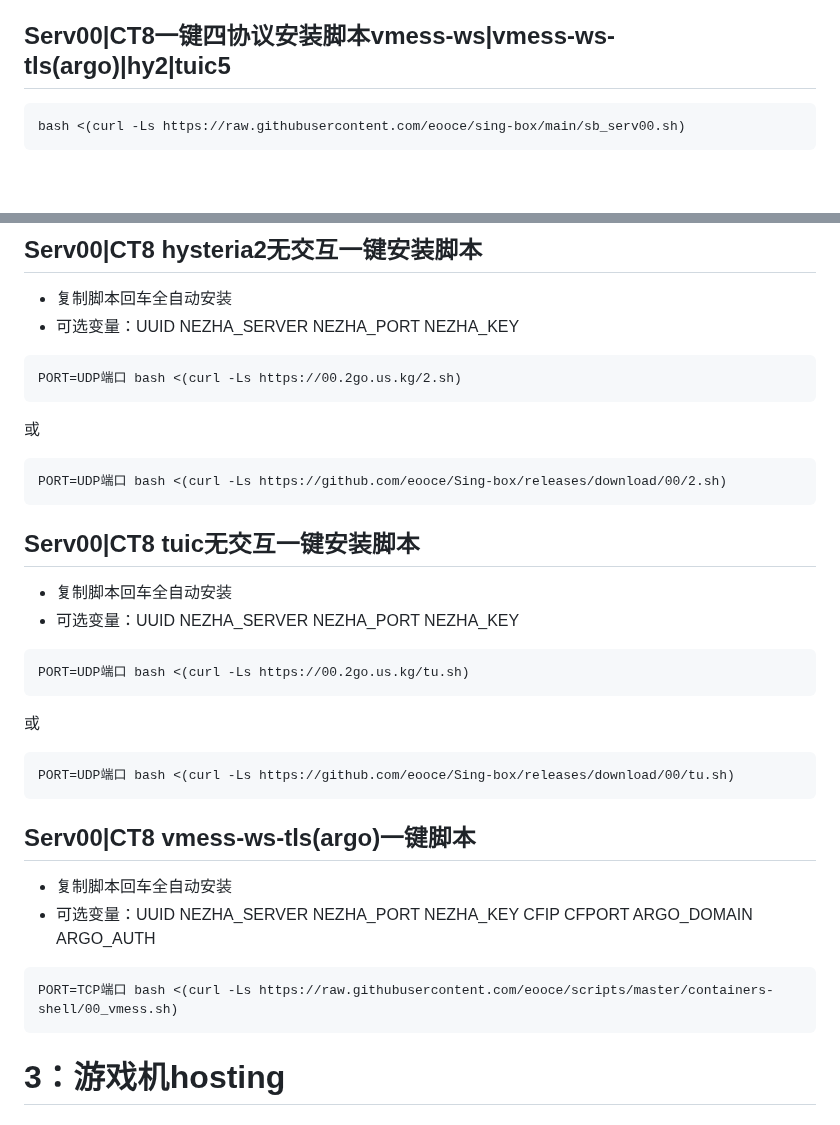
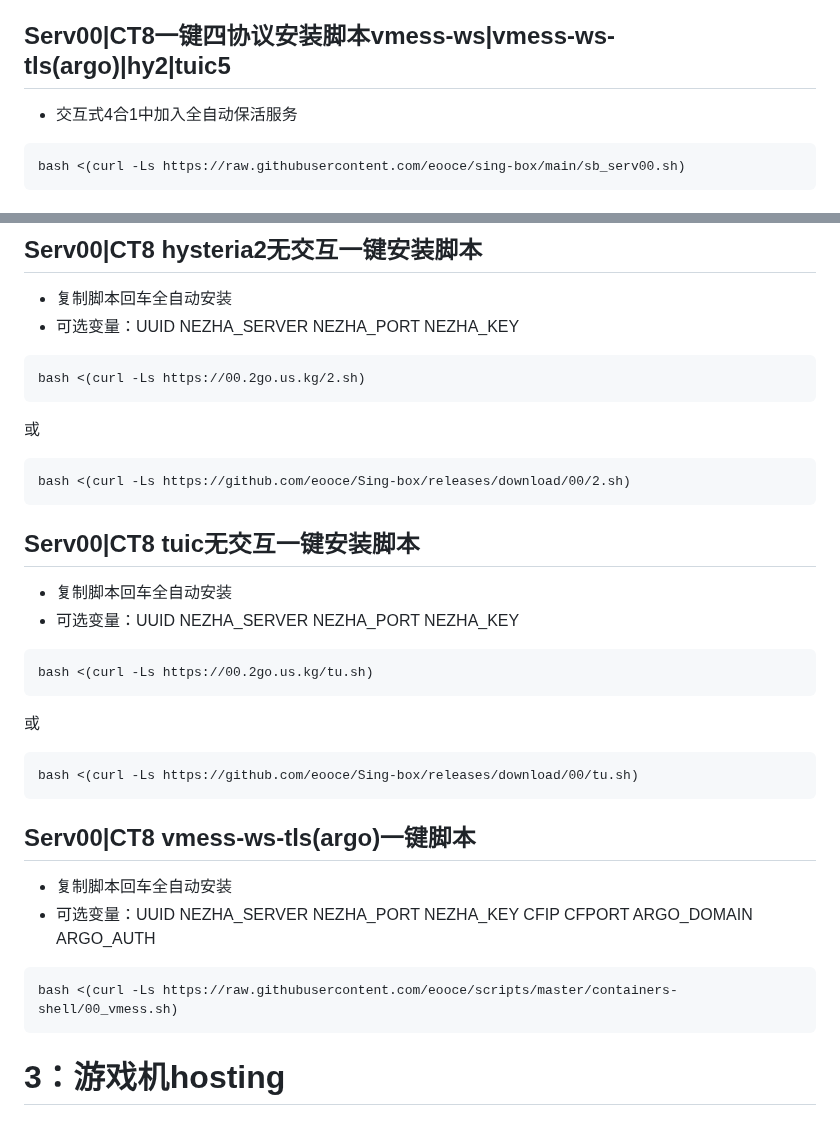
Before and after one commit to eooce/Sing-box, a Markdown page: README.md, 2 parts joined by grey strips. Drawn GitHub-style; blank space fills up the shorter version.

Commit message:
交互式4合1中加入全自动保活

````diff
--- a/README.md
+++ b/README.md
@@ -31,6 +31,7 @@ curl -fsSL https://raw.githubusercontent.com/eooce/ssh_tool/main/ssh_tool.sh -o
 * 复制脚本粘贴到ssh中回车全自动安装
 
 ## Serv00|CT8一键四协议安装脚本vmess-ws|vmess-ws-tls(argo)|hy2|tuic5
+* 交互式4合1中加入全自动保活服务
 ```
 bash <(curl -Ls https://raw.githubusercontent.com/eooce/sing-box/main/sb_serv00.sh)
 ```
@@ -51,11 +52,11 @@ bash <(curl -Ls https://raw.githubusercontent.com/eooce/sing-box/test/sb_00.sh)
 * 复制脚本回车全自动安装
 * 可选变量：UUID  NEZHA_SERVER  NEZHA_PORT  NEZHA_KEY
 ```
-PORT=UDP端口 bash <(curl -Ls https://00.2go.us.kg/2.sh)
+bash <(curl -Ls https://00.2go.us.kg/2.sh)
 ```
 或
 ```
-PORT=UDP端口 bash <(curl -Ls https://github.com/eooce/Sing-box/releases/download/00/2.sh)
+bash <(curl -Ls https://github.com/eooce/Sing-box/releases/download/00/2.sh)
 ```
 
 ## Serv00|CT8 tuic无交互一键安装脚本
@@ -63,11 +64,11 @@ PORT=UDP端口 bash <(curl -Ls https://github.com/eooce/Sing-box/releases/downlo
 * 可选变量：UUID  NEZHA_SERVER  NEZHA_PORT  NEZHA_KEY
 
 ```
-PORT=UDP端口 bash <(curl -Ls https://00.2go.us.kg/tu.sh)
+bash <(curl -Ls https://00.2go.us.kg/tu.sh)
 ```
 或
 ```
-PORT=UDP端口 bash <(curl -Ls https://github.com/eooce/Sing-box/releases/download/00/tu.sh)
+bash <(curl -Ls https://github.com/eooce/Sing-box/releases/download/00/tu.sh)
 ```
 
 ## Serv00|CT8 vmess-ws-tls(argo)一键脚本
@@ -75,7 +76,7 @@ PORT=UDP端口 bash <(curl -Ls https://github.com/eooce/Sing-box/releases/downlo
 * 可选变量：UUID  NEZHA_SERVER  NEZHA_PORT  NEZHA_KEY  CFIP CFPORT ARGO_DOMAIN  ARGO_AUTH
 
 ```
-PORT=TCP端口 bash <(curl -Ls https://raw.githubusercontent.com/eooce/scripts/master/containers-shell/00_vmess.sh)
+bash <(curl -Ls https://raw.githubusercontent.com/eooce/scripts/master/containers-shell/00_vmess.sh)
 ```
 
 
````
